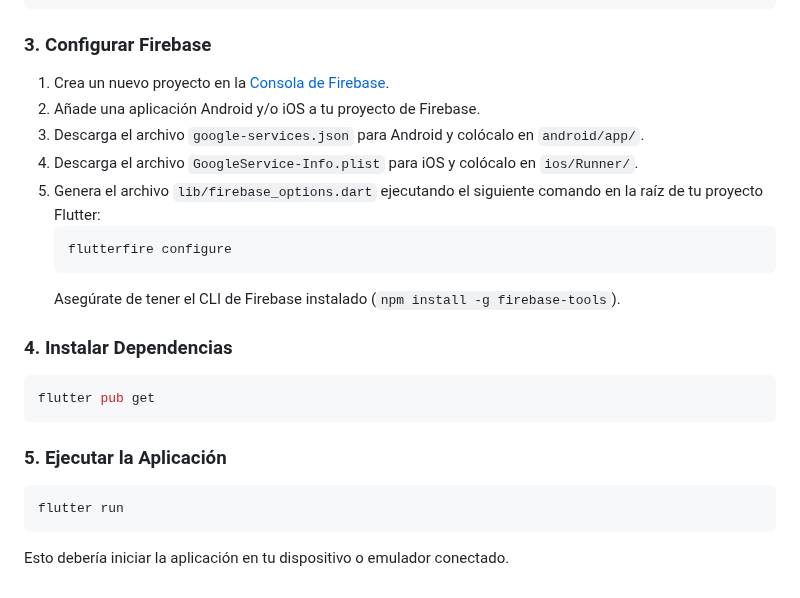
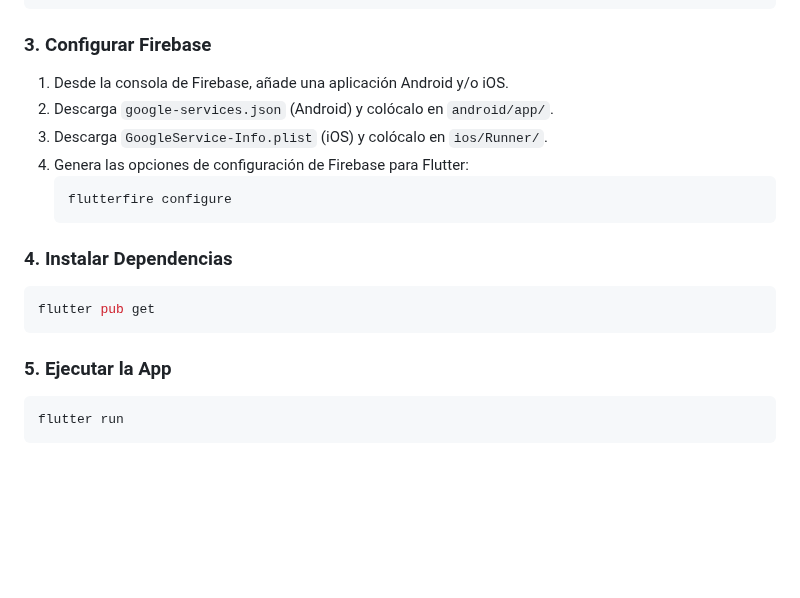
Before and after one commit to Angelgonzalez2004/Kanante_app, a Markdown page: README.md, the part around one of its changes. Rendered like a GitHub page; blank space fills up the shorter version.

````diff
--- a/README.md
+++ b/README.md
@@ -76,15 +73,13 @@ cd Kanante_app
 
 ### 3. Configurar Firebase
 
-1.  Crea un nuevo proyecto en la [Consola de Firebase](https://console.firebase.google.com/).
-2.  Añade una aplicación Android y/o iOS a tu proyecto de Firebase.
-3.  Descarga el archivo `google-services.json` para Android y colócalo en `android/app/`.
-4.  Descarga el archivo `GoogleService-Info.plist` para iOS y colócalo en `ios/Runner/`.
-5.  Genera el archivo `lib/firebase_options.dart` ejecutando el siguiente comando en la raíz de tu proyecto Flutter:
+1.  Desde la consola de Firebase, añade una aplicación Android y/o iOS.
+2.  Descarga `google-services.json` (Android) y colócalo en `android/app/`.
+3.  Descarga `GoogleService-Info.plist` (iOS) y colócalo en `ios/Runner/`.
+4.  Genera las opciones de configuración de Firebase para Flutter:
     ```bash
     flutterfire configure
     ```
-    Asegúrate de tener el CLI de Firebase instalado (`npm install -g firebase-tools`).
 
 ### 4. Instalar Dependencias
 
@@ -92,10 +87,8 @@ cd Kanante_app
 flutter pub get
 ```
 
-### 5. Ejecutar la Aplicación
+### 5. Ejecutar la App
 
 ```bash
 flutter run
 ```
-
-Esto debería iniciar la aplicación en tu dispositivo o emulador conectado.
````
Also changed, not shown: other parts of README.md (+43 -46 lines).
